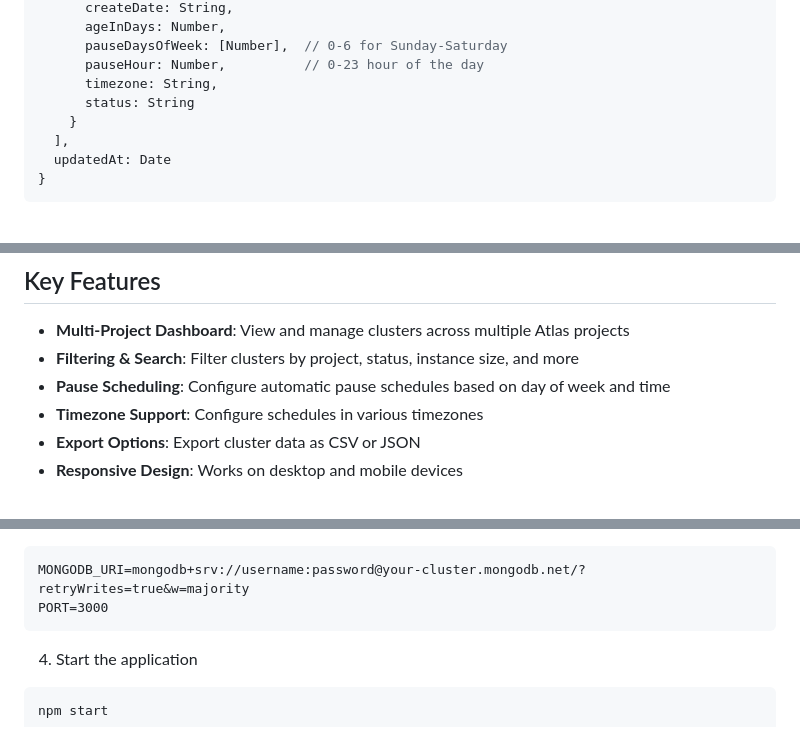
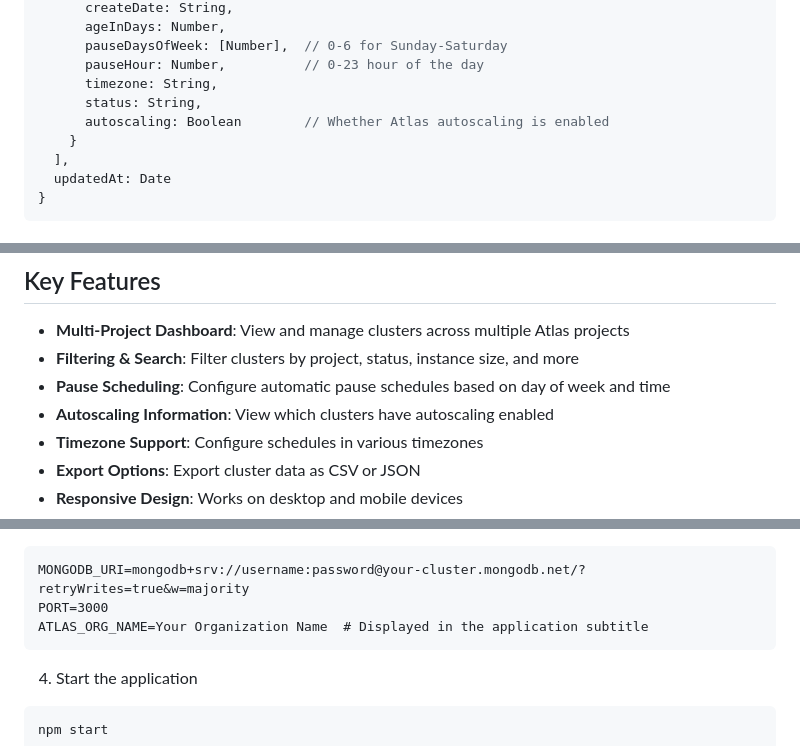
Before and after one commit to wbleonard/atlas-cluster-automation-v2, a Markdown page: README.md, 3 parts joined by grey strips. Rendered like a GitHub page.

````diff
--- a/README.md
+++ b/README.md
@@ -59,7 +59,8 @@ Stores project and cluster information with scheduling metadata
       pauseDaysOfWeek: [Number],  // 0-6 for Sunday-Saturday
       pauseHour: Number,          // 0-23 hour of the day
       timezone: String,
-      status: String
+      status: String,
+      autoscaling: Boolean        // Whether Atlas autoscaling is enabled
     }
   ],
   updatedAt: Date
@@ -85,6 +86,7 @@ Tracks all operations performed on clusters
 - **Multi-Project Dashboard**: View and manage clusters across multiple Atlas projects
 - **Filtering & Search**: Filter clusters by project, status, instance size, and more
 - **Pause Scheduling**: Configure automatic pause schedules based on day of week and time
+- **Autoscaling Information**: View which clusters have autoscaling enabled
 - **Timezone Support**: Configure schedules in various timezones
 - **Export Options**: Export cluster data as CSV or JSON
 - **Responsive Design**: Works on desktop and mobile devices
@@ -224,6 +226,7 @@ Create a `.env` file with the following:
 ```
 MONGODB_URI=mongodb+srv://username:password@your-cluster.mongodb.net/?retryWrites=true&w=majority
 PORT=3000
+ATLAS_ORG_NAME=Your Organization Name  # Displayed in the application subtitle
 ```
 
 4. Start the application
````
Also changed, not shown: AUTOSCALING_IMPLEMENTATION.md (added, +95 -0 lines), AUTOSCALING_TEST_PLAN.md (added, +44 -0 lines), docs/atlas-charts-setup.md (+201 -0 lines), images/add-dependency.png (added), 10 other files.
